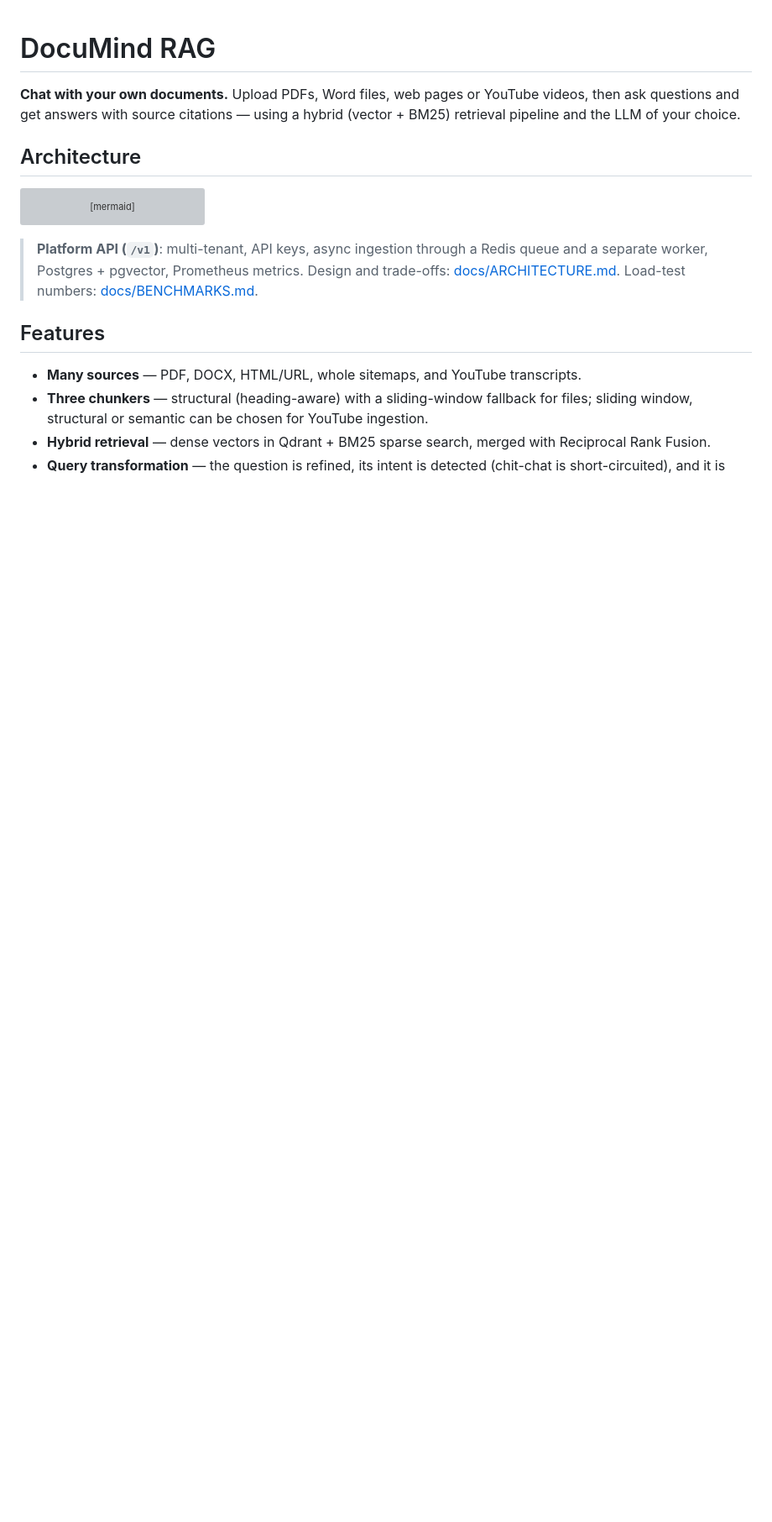
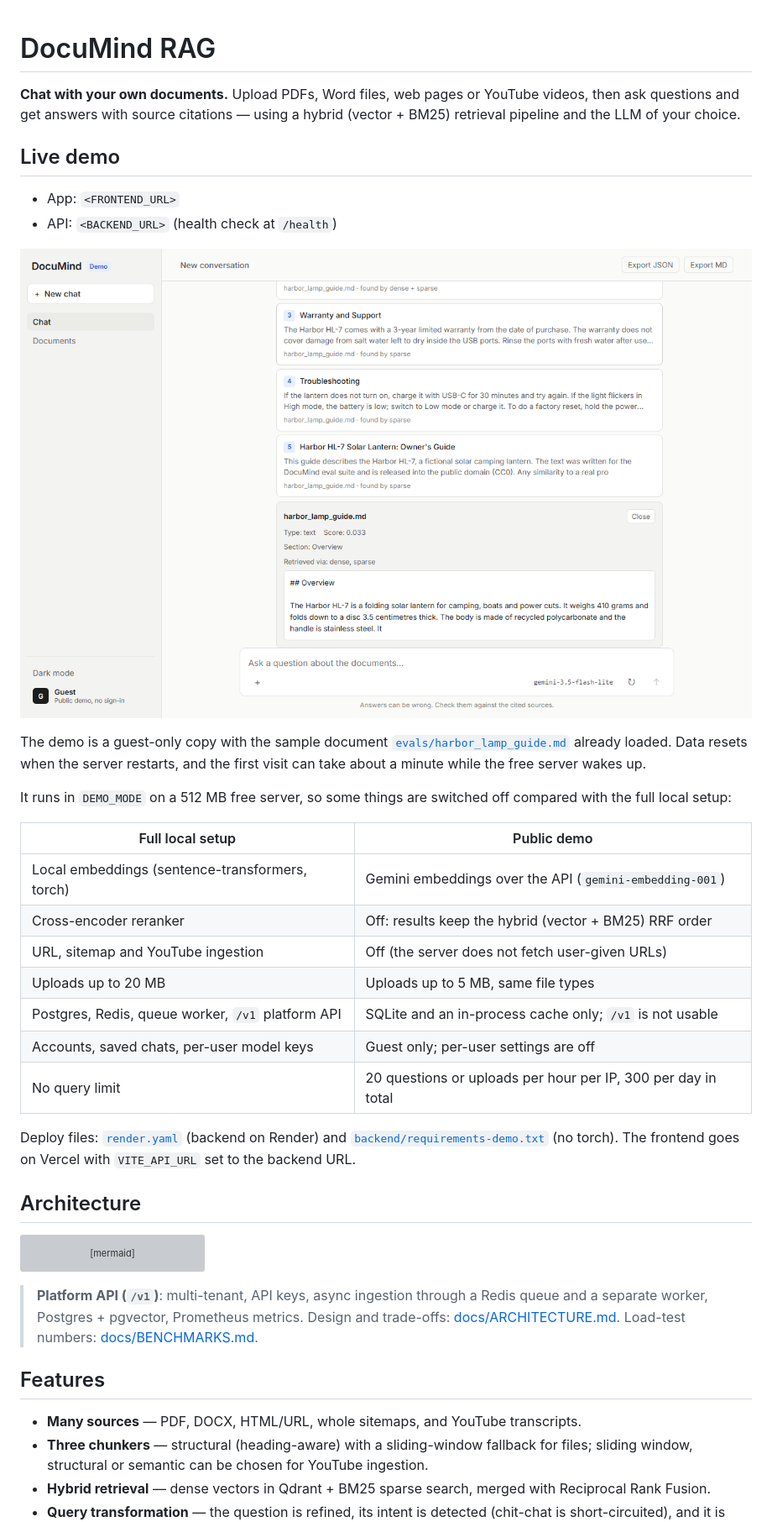
Before and after one commit to prafulla2121/documind-rag, a Markdown page: README.md, the part around one of its changes. Shown at 84% size. GitHub-like rendering; pictures changed too: docs/media/ui-light.png (added); blank space fills up the shorter version; grey boxes are pictures that could not be loaded.

Commit message:
docs: live demo section and light/dark UI screenshots

```diff
--- a/README.md
+++ b/README.md
@@ -1,6 +1,29 @@
 # DocuMind RAG
 
 **Chat with your own documents.** Upload PDFs, Word files, web pages or YouTube videos, then ask questions and get answers with source citations — using a hybrid (vector + BM25) retrieval pipeline and the LLM of your choice.
+
+## Live demo
+
+- App: `<FRONTEND_URL>`
+- API: `<BACKEND_URL>` (health check at `/health`)
+
+![DocuMind demo, light theme](docs/media/ui-light.png)
+
+The demo is a guest-only copy with the sample document [`evals/harbor_lamp_guide.md`](evals/harbor_lamp_guide.md) already loaded. Data resets when the server restarts, and the first visit can take about a minute while the free server wakes up.
+
+It runs in `DEMO_MODE` on a 512 MB free server, so some things are switched off compared with the full local setup:
+
+| Full local setup | Public demo |
+| --- | --- |
+| Local embeddings (sentence-transformers, torch) | Gemini embeddings over the API (`gemini-embedding-001`) |
+| Cross-encoder reranker | Off: results keep the hybrid (vector + BM25) RRF order |
+| URL, sitemap and YouTube ingestion | Off (the server does not fetch user-given URLs) |
+| Uploads up to 20 MB | Uploads up to 5 MB, same file types |
+| Postgres, Redis, queue worker, `/v1` platform API | SQLite and an in-process cache only; `/v1` is not usable |
+| Accounts, saved chats, per-user model keys | Guest only; per-user settings are off |
+| No query limit | 20 questions or uploads per hour per IP, 300 per day in total |
+
+Deploy files: [`render.yaml`](render.yaml) (backend on Render) and [`backend/requirements-demo.txt`](backend/requirements-demo.txt) (no torch). The frontend goes on Vercel with `VITE_API_URL` set to the backend URL.
 
 ## Architecture
 
```
Also changed, not shown: other parts of README.md (+2 -0 lines), docs/media/ui-dark.png (added).
